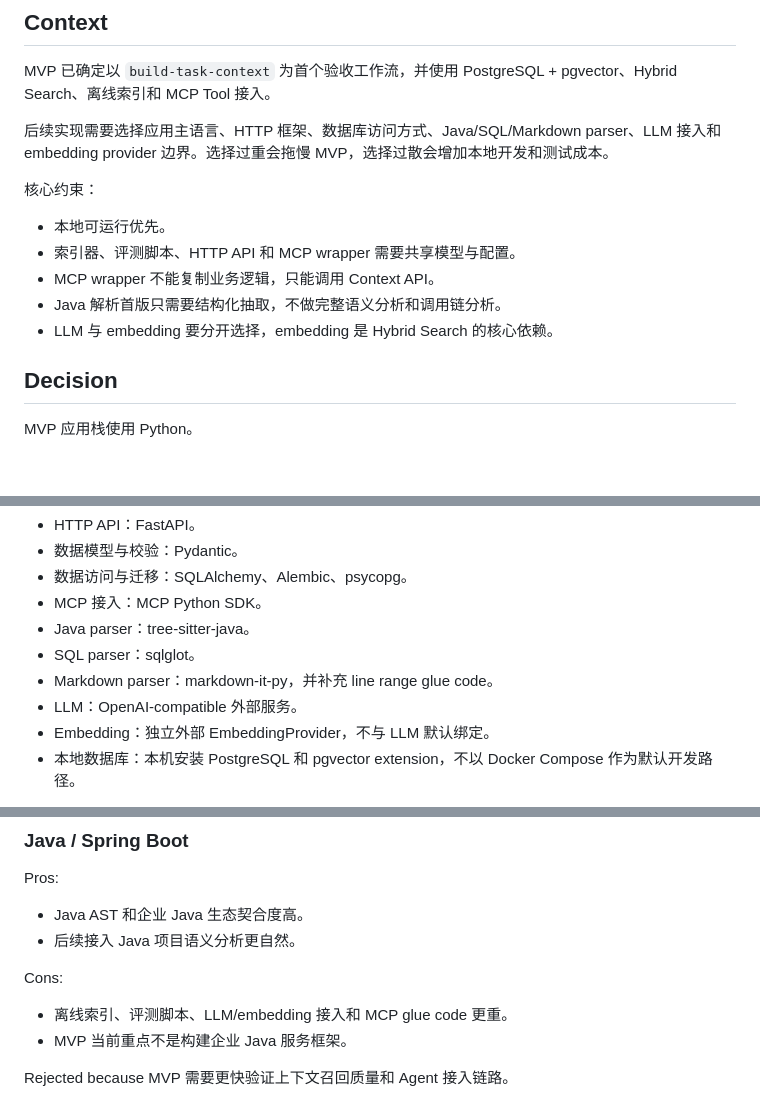
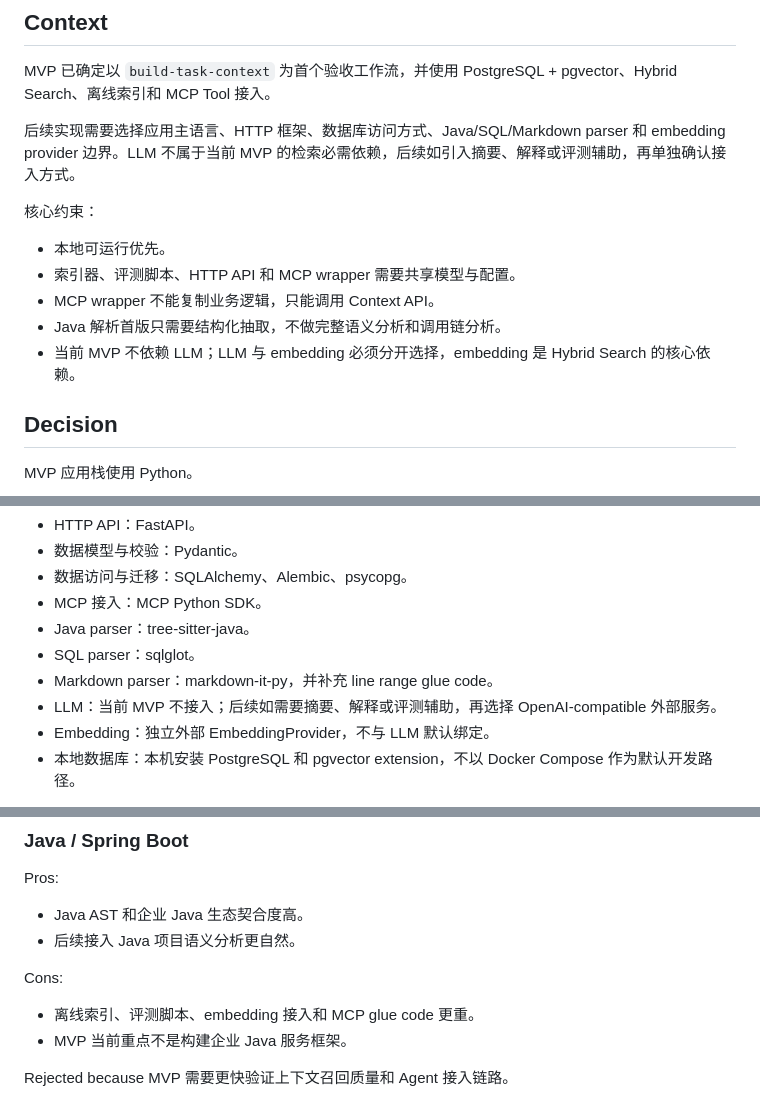
Before and after one commit to Faye-663/agent-context-platform, a Markdown page: docs/decisions/ADR-003-python-fastapi-mvp-application-stack.md, 3 parts joined by grey strips. Rendered like a GitHub page; blank space fills up the shorter version.

Commit message:
docs: clarify llm is optional for mvp

```diff
--- a/docs/decisions/ADR-003-python-fastapi-mvp-application-stack.md
+++ b/docs/decisions/ADR-003-python-fastapi-mvp-application-stack.md
@@ -12,7 +12,7 @@ Accepted
 
 MVP 已确定以 `build-task-context` 为首个验收工作流，并使用 PostgreSQL + pgvector、Hybrid Search、离线索引和 MCP Tool 接入。
 
-后续实现需要选择应用主语言、HTTP 框架、数据库访问方式、Java/SQL/Markdown parser、LLM 接入和 embedding provider 边界。选择过重会拖慢 MVP，选择过散会增加本地开发和测试成本。
+后续实现需要选择应用主语言、HTTP 框架、数据库访问方式、Java/SQL/Markdown parser 和 embedding provider 边界。LLM 不属于当前 MVP 的检索必需依赖，后续如引入摘要、解释或评测辅助，再单独确认接入方式。
 
 核心约束：
 
@@ -20,7 +20,7 @@ MVP 已确定以 `build-task-context` 为首个验收工作流，并使用 Postg
 - 索引器、评测脚本、HTTP API 和 MCP wrapper 需要共享模型与配置。
 - MCP wrapper 不能复制业务逻辑，只能调用 Context API。
 - Java 解析首版只需要结构化抽取，不做完整语义分析和调用链分析。
-- LLM 与 embedding 要分开选择，embedding 是 Hybrid Search 的核心依赖。
+- 当前 MVP 不依赖 LLM；LLM 与 embedding 必须分开选择，embedding 是 Hybrid Search 的核心依赖。
 
 ## Decision
 
@@ -35,7 +35,7 @@ MVP 应用栈使用 Python。
 - Java parser：tree-sitter-java。
 - SQL parser：sqlglot。
 - Markdown parser：markdown-it-py，并补充 line range glue code。
-- LLM：OpenAI-compatible 外部服务。
+- LLM：当前 MVP 不接入；后续如需要摘要、解释或评测辅助，再选择 OpenAI-compatible 外部服务。
 - Embedding：独立外部 EmbeddingProvider，不与 LLM 默认绑定。
 - 本地数据库：本机安装 PostgreSQL 和 pgvector extension，不以 Docker Compose 作为默认开发路径。
 
@@ -60,7 +60,7 @@ Pros:
 
 Cons:
 
-- 离线索引、评测脚本、LLM/embedding 接入和 MCP glue code 更重。
+- 离线索引、评测脚本、embedding 接入和 MCP glue code 更重。
 - MVP 当前重点不是构建企业 Java 服务框架。
 
 Rejected because MVP 需要更快验证上下文召回质量和 Agent 接入链路。
```
Also changed, not shown: docs/architecture/mvp-design.md (+1 -1 lines), docs/planning/mvp-implementation-plan.md (+1 -2 lines).
